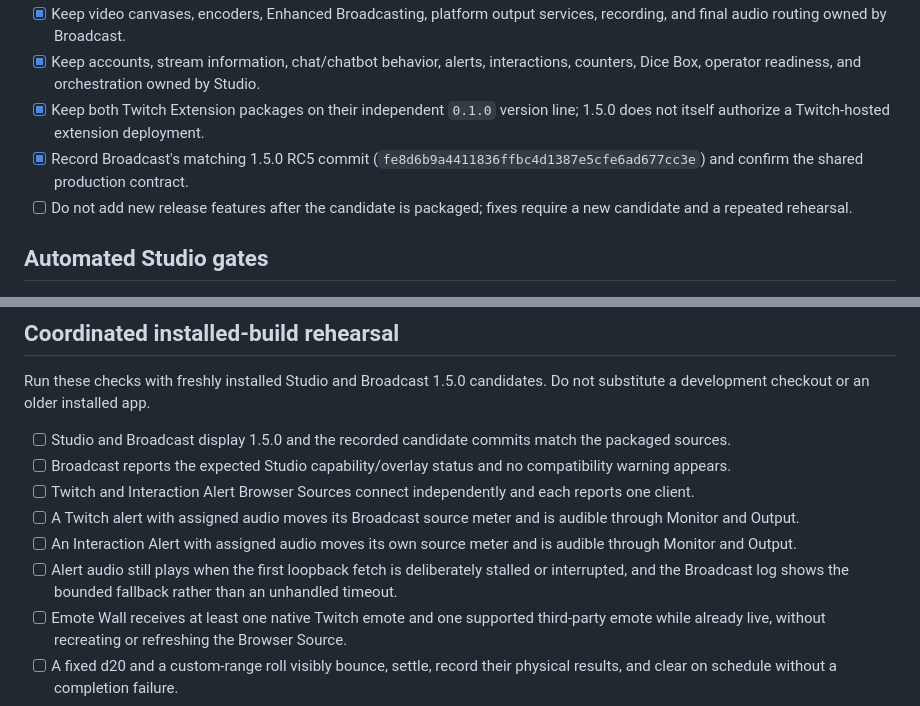
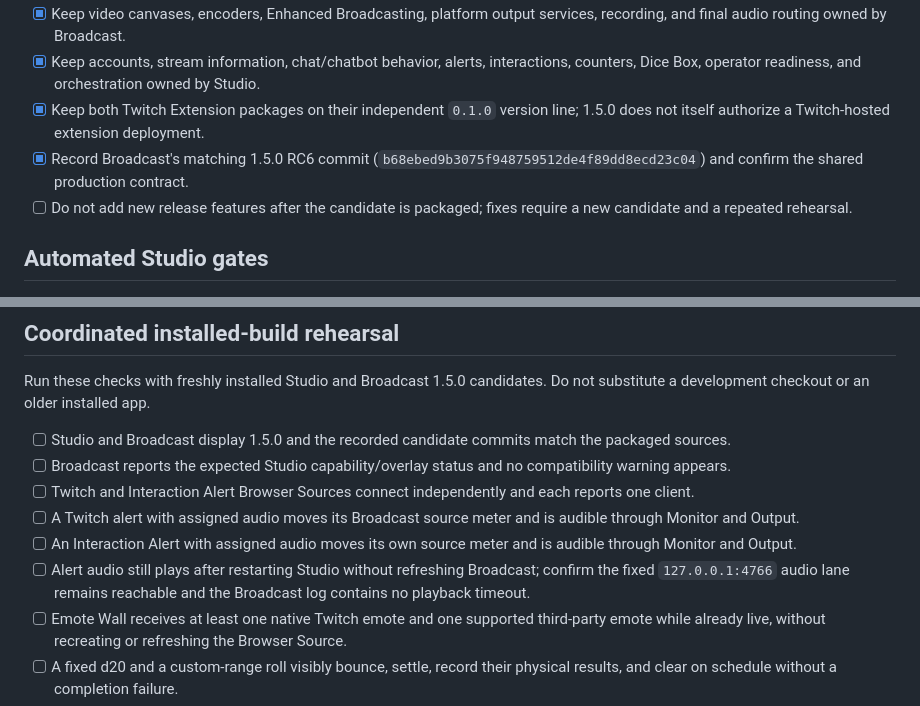
Before and after one commit to xSTORMYxSHM/Tempest-Streaming-Studio, a Markdown page: docs/RELEASE_CHECKLIST.md, 2 parts joined by grey strips. GitHub-like rendering.

```diff
--- a/docs/RELEASE_CHECKLIST.md
+++ b/docs/RELEASE_CHECKLIST.md
@@ -8,7 +8,7 @@ Studio and Broadcast 1.5.0 remain release candidates until every required gate b
 - [x] Keep video canvases, encoders, Enhanced Broadcasting, platform output services, recording, and final audio routing owned by Broadcast.
 - [x] Keep accounts, stream information, chat/chatbot behavior, alerts, interactions, counters, Dice Box, operator readiness, and orchestration owned by Studio.
 - [x] Keep both Twitch Extension packages on their independent `0.1.0` version line; 1.5.0 does not itself authorize a Twitch-hosted extension deployment.
-- [x] Record Broadcast's matching 1.5.0 RC5 commit (`fe8d6b9a4411836ffbc4d1387e5cfe6ad677cc3e`) and confirm the shared production contract.
+- [x] Record Broadcast's matching 1.5.0 RC6 commit (`b68ebed9b3075f948759512de4f89dd8ecd23c04`) and confirm the shared production contract.
 - [ ] Do not add new release features after the candidate is packaged; fixes require a new candidate and a repeated rehearsal.
 
 ## Automated Studio gates
@@ -30,7 +30,7 @@ Run these checks with freshly installed Studio and Broadcast 1.5.0 candidates. D
 - [ ] Twitch and Interaction Alert Browser Sources connect independently and each reports one client.
 - [ ] A Twitch alert with assigned audio moves its Broadcast source meter and is audible through Monitor and Output.
 - [ ] An Interaction Alert with assigned audio moves its own source meter and is audible through Monitor and Output.
-- [ ] Alert audio still plays when the first loopback fetch is deliberately stalled or interrupted, and the Broadcast log shows the bounded fallback rather than an unhandled timeout.
+- [ ] Alert audio still plays after restarting Studio without refreshing Broadcast; confirm the fixed `127.0.0.1:4766` audio lane remains reachable and the Broadcast log contains no playback timeout.
 - [ ] Emote Wall receives at least one native Twitch emote and one supported third-party emote while already live, without recreating or refreshing the Browser Source.
 - [ ] A fixed d20 and a custom-range roll visibly bounce, settle, record their physical results, and clear on schedule without a completion failure.
 - [ ] Switch among at least Classic, Wooden, and Gemstone Dice Box styles; each style loads locally and preserves physical result reporting.
```
Also changed, not shown: docs/RELEASE_CANDIDATE_1.5.0.md (+8 -6 lines).
